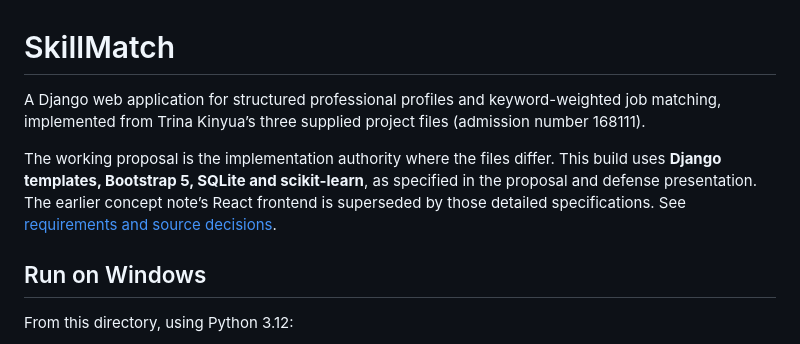
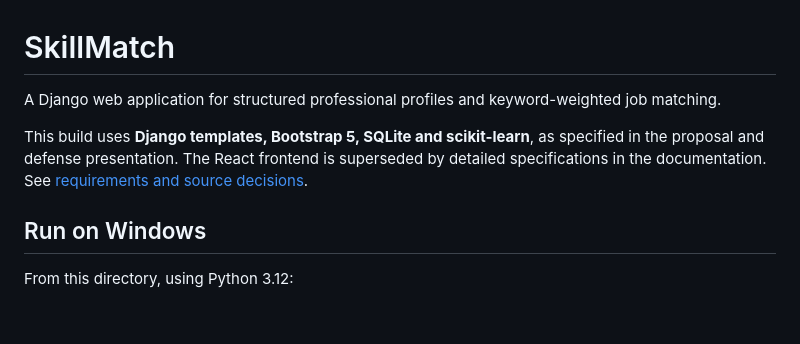
Before and after one commit to Trix0909/SkillMatch, a Markdown page: README.md, the part around the change. Drawn GitHub-style; blank space fills up the shorter version.

```diff
--- a/README.md
+++ b/README.md
@@ -1,8 +1,8 @@
 # SkillMatch
 
-A Django web application for structured professional profiles and keyword-weighted job matching, implemented from Trina Kinyua’s three supplied project files (admission number 168111).
+A Django web application for structured professional profiles and keyword-weighted job matching.
 
-The working proposal is the implementation authority where the files differ. This build uses **Django templates, Bootstrap 5, SQLite and scikit-learn**, as specified in the proposal and defense presentation. The earlier concept note’s React frontend is superseded by those detailed specifications. See [requirements and source decisions](docs/REQUIREMENTS.md).
+This build uses **Django templates, Bootstrap 5, SQLite and scikit-learn**, as specified in the proposal and defense presentation. The React frontend is superseded by detailed specifications in the documentation. See [requirements and source decisions](docs/REQUIREMENTS.md).
 
 ## Run on Windows
 
```
